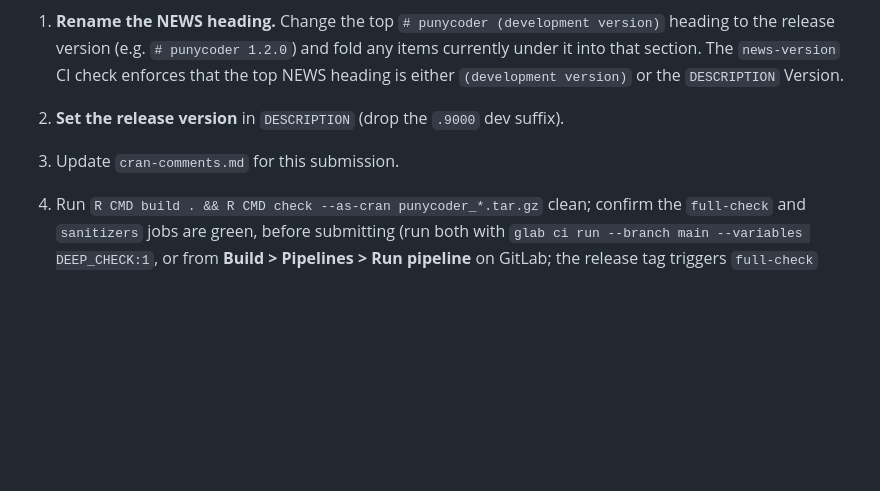
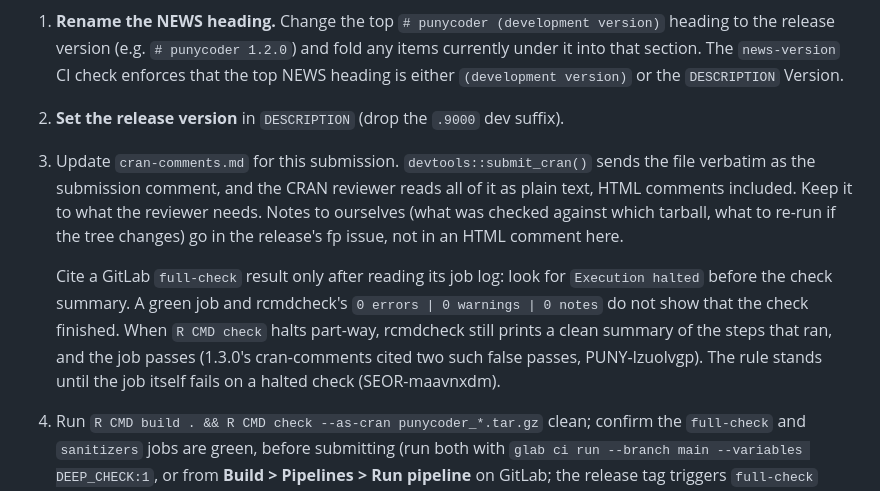
Before and after one commit to bart-turczynski/punycoder, a Markdown page: CONTRIBUTING.md, the part around the change. Rendered like a GitHub page; blank space fills up the shorter version.

Commit message:
docs: keep internal notes and unread CI results out of cran-comments
devtools::submit_cran() sends cran-comments.md verbatim, so 1.3.0's
HTML-comment checking note reached the CRAN reviewer as plain text, and
two GitLab full-check legs cited as 0/0/0 had halted at incoming
feasibility. Release checklist step 3 now sends internal notes to the fp
issue and requires reading a full-check log for "Execution halted" before
citing it, until SEOR-maavnxdm makes the job fail on a halt.

CONTRIBUTING.md is .Rbuildignored, so the package CRAN is reviewing is
unchanged. The DESCRIPTION "selectable" rewording waits for 1.3.0.

Refs: PUNY-ffnnhpml
Co-Authored-By: Claude Opus 5.5 <noreply@anthropic.com>

```diff
--- a/CONTRIBUTING.md
+++ b/CONTRIBUTING.md
@@ -236,7 +236,20 @@ fast-forward are the ones we have missed before — skipping them leaves
    that the top NEWS heading is either `(development version)` or the
    `DESCRIPTION` Version.
 2. **Set the release version** in `DESCRIPTION` (drop the `.9000` dev suffix).
-3. Update `cran-comments.md` for this submission.
+3. Update `cran-comments.md` for this submission. `devtools::submit_cran()`
+   sends the file verbatim as the submission comment, and the CRAN reviewer
+   reads all of it as plain text, HTML comments included. Keep it to what the
+   reviewer needs. Notes to ourselves (what was checked against which
+   tarball, what to re-run if the tree changes) go in the release's fp issue,
+   not in an HTML comment here.
+
+   Cite a GitLab `full-check` result only after reading its job log: look for
+   `Execution halted` before the check summary. A green job and rcmdcheck's
+   `0 errors | 0 warnings | 0 notes` do not show that the check finished.
+   When `R CMD check` halts part-way, rcmdcheck still prints a clean summary
+   of the steps that ran, and the job passes (1.3.0's cran-comments cited two
+   such false passes, PUNY-lzuolvgp). The rule stands until the job itself
+   fails on a halted check (SEOR-maavnxdm).
 4. Run `R CMD build . && R CMD check --as-cran punycoder_*.tar.gz` clean; confirm
    the `full-check` and `sanitizers` jobs are green, before submitting (run
    both with `glab ci run --branch main --variables DEEP_CHECK:1`, or from
```
